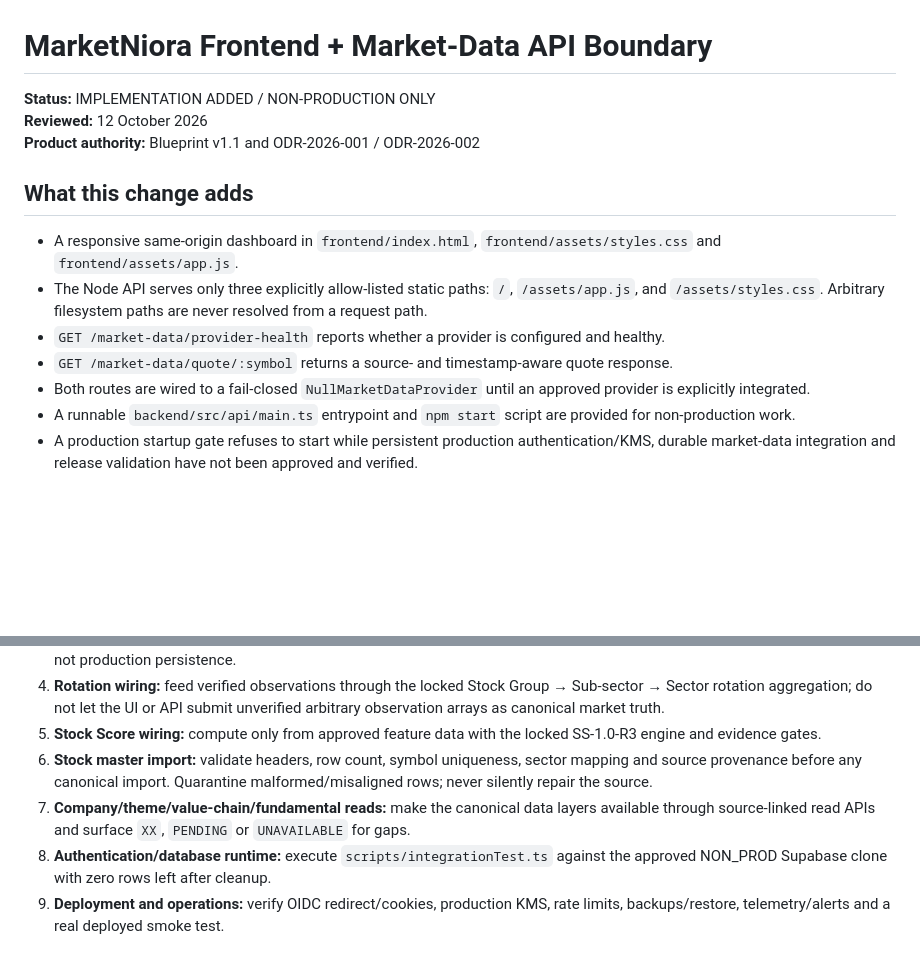
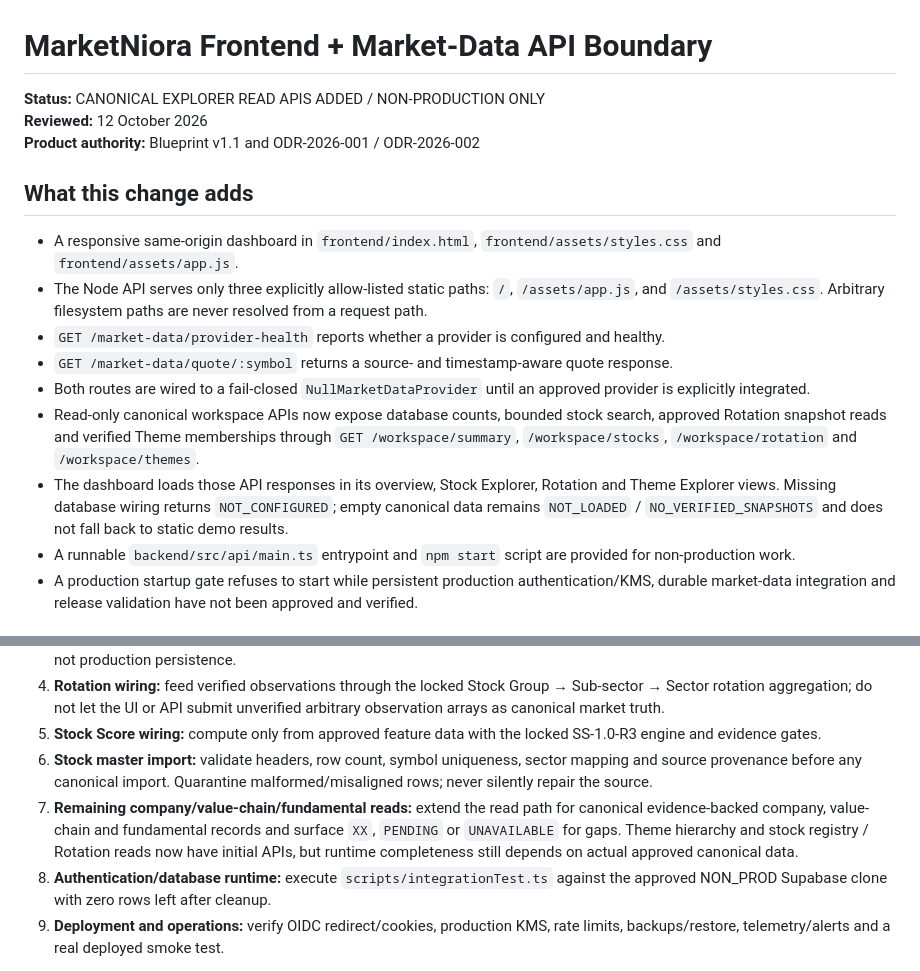
Before and after one commit to abdul007amk-art/MarketNiora, a Markdown page: docs/validation/MARKETNIORA_FRONTEND_AND_MARKET_DATA_READINESS.md, 2 parts joined by grey strips. Drawn GitHub-style; blank space fills up the shorter version.

Commit message:
docs(workspace): update explorer integration readiness

```diff
--- a/docs/validation/MARKETNIORA_FRONTEND_AND_MARKET_DATA_READINESS.md
+++ b/docs/validation/MARKETNIORA_FRONTEND_AND_MARKET_DATA_READINESS.md
@@ -1,6 +1,6 @@
 # MarketNiora Frontend + Market-Data API Boundary
 
-**Status:** IMPLEMENTATION ADDED / NON-PRODUCTION ONLY
+**Status:** CANONICAL EXPLORER READ APIS ADDED / NON-PRODUCTION ONLY
 **Reviewed:** 12 October 2026
 **Product authority:** Blueprint v1.1 and ODR-2026-001 / ODR-2026-002
 
@@ -11,6 +11,8 @@
 - `GET /market-data/provider-health` reports whether a provider is configured and healthy.
 - `GET /market-data/quote/:symbol` returns a source- and timestamp-aware quote response.
 - Both routes are wired to a fail-closed `NullMarketDataProvider` until an approved provider is explicitly integrated.
+- Read-only canonical workspace APIs now expose database counts, bounded stock search, approved Rotation snapshot reads and verified Theme memberships through `GET /workspace/summary`, `/workspace/stocks`, `/workspace/rotation` and `/workspace/themes`.
+- The dashboard loads those API responses in its overview, Stock Explorer, Rotation and Theme Explorer views. Missing database wiring returns `NOT_CONFIGURED`; empty canonical data remains `NOT_LOADED` / `NO_VERIFIED_SNAPSHOTS` and does not fall back to static demo results.
 - A runnable `backend/src/api/main.ts` entrypoint and `npm start` script are provided for non-production work.
 - A production startup gate refuses to start while persistent production authentication/KMS, durable market-data integration and release validation have not been approved and verified.
 
@@ -55,7 +57,7 @@ CI must pass typecheck, API/unit tests, PostgreSQL integration tests, Prisma val
 4. **Rotation wiring:** feed verified observations through the locked Stock Group → Sub-sector → Sector rotation aggregation; do not let the UI or API submit unverified arbitrary observation arrays as canonical market truth.
 5. **Stock Score wiring:** compute only from approved feature data with the locked SS-1.0-R3 engine and evidence gates.
 6. **Stock master import:** validate headers, row count, symbol uniqueness, sector mapping and source provenance before any canonical import. Quarantine malformed/misaligned rows; never silently repair the source.
-7. **Company/theme/value-chain/fundamental reads:** make the canonical data layers available through source-linked read APIs and surface `XX`, `PENDING` or `UNAVAILABLE` for gaps.
+7. **Remaining company/value-chain/fundamental reads:** extend the read path for canonical evidence-backed company, value-chain and fundamental records and surface `XX`, `PENDING` or `UNAVAILABLE` for gaps. Theme hierarchy and stock registry / Rotation reads now have initial APIs, but runtime completeness still depends on actual approved canonical data.
 8. **Authentication/database runtime:** execute `scripts/integrationTest.ts` against the approved NON_PROD Supabase clone with zero rows left after cleanup.
 9. **Deployment and operations:** verify OIDC redirect/cookies, production KMS, rate limits, backups/restore, telemetry/alerts and a real deployed smoke test.
 
```
